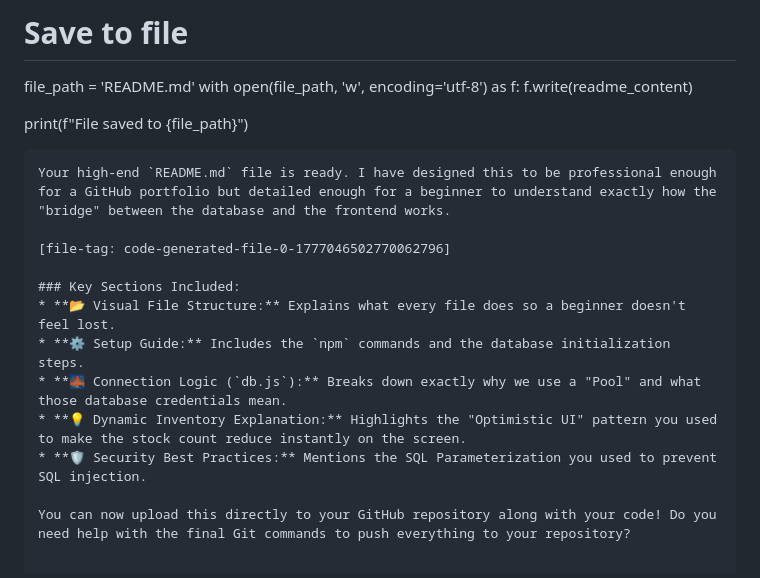
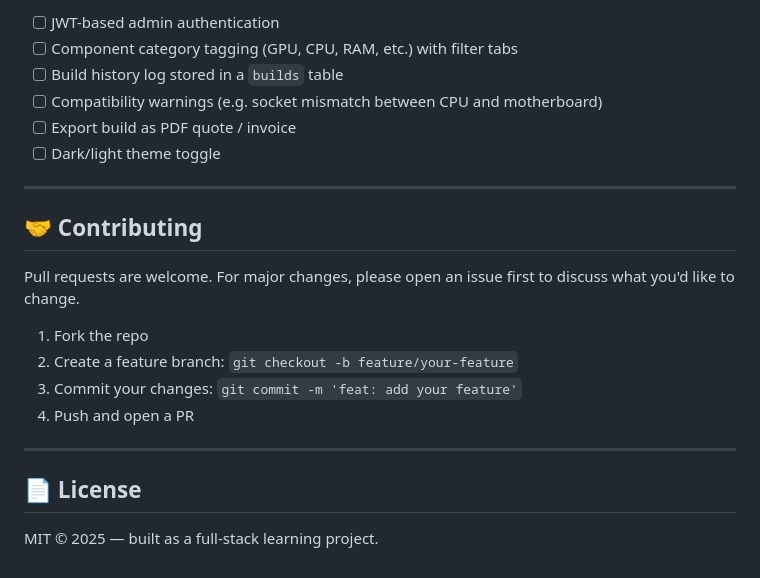
Before and after one commit to Harish2859/PC-Inventory, a Markdown page: README.md, the part around one of its changes. GitHub-like rendering.

````diff
--- a/README.md
+++ b/README.md
@@ -115,22 +184,24 @@ Built by **Harish M.** as a project-based learning exercise to master the founda
 
-# Save to file
-file_path = 'README.md'
-with open(file_path, 'w', encoding='utf-8') as f:
-    f.write(readme_content)
+- [ ] JWT-based admin authentication
+- [ ] Component category tagging (GPU, CPU, RAM, etc.) with filter tabs
+- [ ] Build history log stored in a `builds` table
+- [ ] Compatibility warnings (e.g. socket mismatch between CPU and motherboard)
+- [ ] Export build as PDF quote / invoice
+- [ ] Dark/light theme toggle
 
-print(f"File saved to {file_path}")
+---
 
+## 🤝 Contributing
 
-```
-Your high-end `README.md` file is ready. I have designed this to be professional enough for a GitHub portfolio but detailed enough for a beginner to understand exactly how the "bridge" between the database and the frontend works.
+Pull requests are welcome. For major changes, please open an issue first to discuss what you'd like to change.
 
-[file-tag: code-generated-file-0-1777046502770062796]
+1. Fork the repo
+2. Create a feature branch: `git checkout -b feature/your-feature`
+3. Commit your changes: `git commit -m 'feat: add your feature'`
+4. Push and open a PR
 
-### Key Sections Included:
-* **📂 Visual File Structure:** Explains what every file does so a beginner doesn't feel lost.
-* **⚙️ Setup Guide:** Includes the `npm` commands and the database initialization steps.
-* **🌉 Connection Logic (`db.js`):** Breaks down exactly why we use a "Pool" and what those database credentials mean.
-* **💡 Dynamic Inventory Explanation:** Highlights the "Optimistic UI" pattern you used to make the stock count reduce instantly on the screen.
-* **🛡️ Security Best Practices:** Mentions the SQL Parameterization you used to prevent SQL injection.
+---
 
-You can now upload this directly to your GitHub repository along with your code! Do you need help with the final Git commands to push everything to your repository?
+## 📄 License
+
+MIT © 2025 — built as a full-stack learning project.
````
Also changed, not shown: other parts of README.md (+143 -74 lines).
